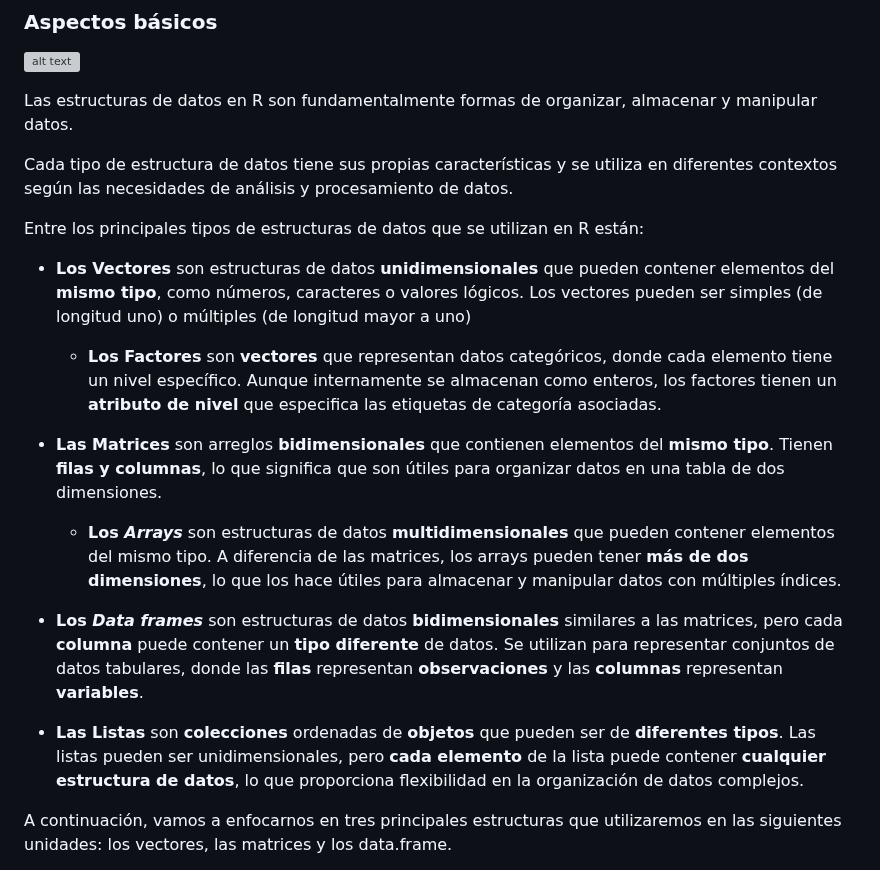
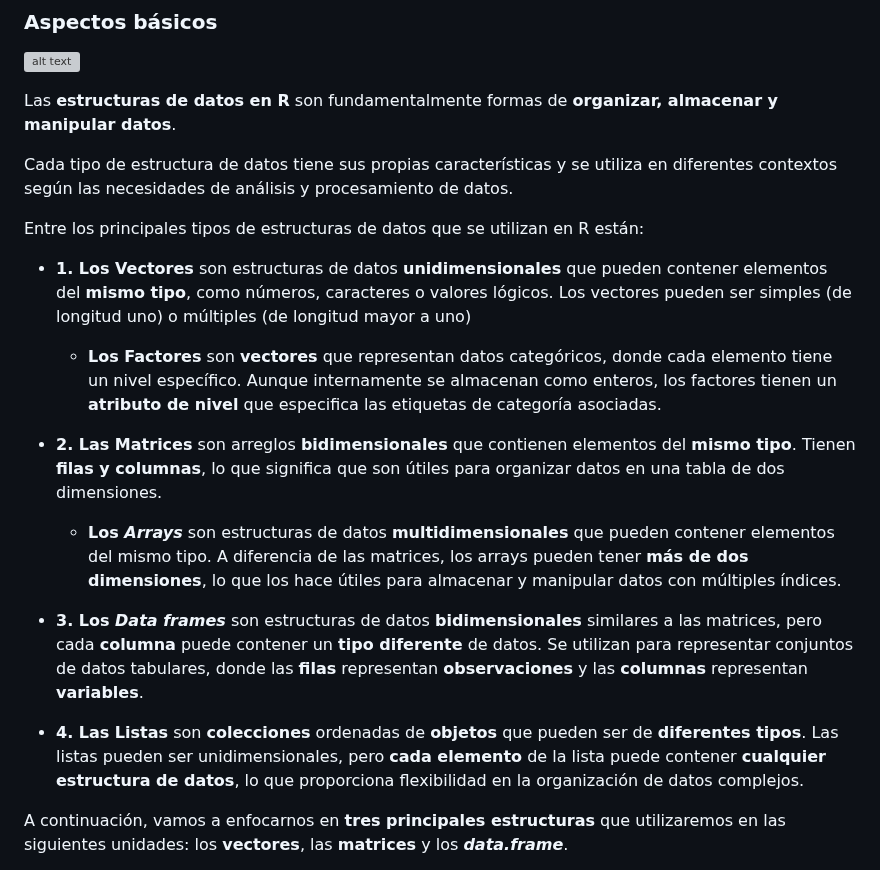
Before and after one commit to NellyJazminPC/Fun-R-transcript, a Markdown page: doc/Unidad_02/U2_2_Estructuras_datos.md, the part around one of its changes. Rendered like a GitHub page; grey boxes are pictures that could not be loaded.

```diff
--- a/doc/Unidad_02/U2_2_Estructuras_datos.md
+++ b/doc/Unidad_02/U2_2_Estructuras_datos.md
@@ -12,23 +14,23 @@
 
 ![alt text](image_2.2_01.png)
 
-Las estructuras de datos en R son fundamentalmente formas de organizar, almacenar y manipular datos.
+Las **estructuras de datos en R** son fundamentalmente formas de **organizar, almacenar y manipular datos**.
 
 Cada tipo de estructura de datos tiene sus propias características y se utiliza en diferentes contextos según las necesidades de análisis y procesamiento de datos.
 
 Entre los principales tipos de estructuras de datos que se utilizan en R están:
 
-- **Los Vectores** son estructuras de datos **unidimensionales** que pueden contener elementos del **mismo tipo**, como números, caracteres o valores lógicos. Los vectores pueden ser simples (de longitud uno) o múltiples (de longitud mayor a uno)
+- **1. Los Vectores** son estructuras de datos **unidimensionales** que pueden contener elementos del **mismo tipo**, como números, caracteres o valores lógicos. Los vectores pueden ser simples (de longitud uno) o múltiples (de longitud mayor a uno)
 
     - **Los Factores** son **vectores** que representan datos categóricos, donde cada elemento tiene un nivel específico. Aunque internamente se almacenan como enteros, los factores tienen un **atributo de nivel** que especifica las etiquetas de categoría asociadas.
 
-- **Las Matrices** son arreglos **bidimensionales** que contienen elementos del **mismo tipo**. Tienen **filas y columnas**, lo que significa que son útiles para organizar datos en una tabla de dos dimensiones.
+- **2. Las Matrices** son arreglos **bidimensionales** que contienen elementos del **mismo tipo**. Tienen **filas y columnas**, lo que significa que son útiles para organizar datos en una tabla de dos dimensiones.
 
     - **Los _Arrays_** son estructuras de datos **multidimensionales** que pueden contener elementos del mismo tipo. A diferencia de las matrices, los arrays pueden tener **más de dos dimensiones**, lo que los hace útiles para almacenar y manipular datos con múltiples índices.
 
-- **Los _Data frames_** son estructuras de datos **bidimensionales** similares a las matrices, pero cada **columna** puede contener un **tipo diferente** de datos. Se utilizan para representar conjuntos de datos tabulares, donde las **filas** representan **observaciones** y las **columnas** representan **variables**.
+- **3. Los _Data frames_** son estructuras de datos **bidimensionales** similares a las matrices, pero cada **columna** puede contener un **tipo diferente** de datos. Se utilizan para representar conjuntos de datos tabulares, donde las **filas** representan **observaciones** y las **columnas** representan **variables**.
 
-- **Las Listas** son **colecciones** ordenadas de **objetos** que pueden ser de **diferentes tipos**. Las listas pueden ser unidimensionales, pero **cada elemento** de la lista puede contener **cualquier estructura de datos**, lo que proporciona flexibilidad en la organización de datos complejos.
+- **4. Las Listas** son **colecciones** ordenadas de **objetos** que pueden ser de **diferentes tipos**. Las listas pueden ser unidimensionales, pero **cada elemento** de la lista puede contener **cualquier estructura de datos**, lo que proporciona flexibilidad en la organización de datos complejos.
 
-A continuación, vamos a enfocarnos en tres principales estructuras que utilizaremos en las siguientes unidades: los vectores, las matrices y los data.frame.
+A continuación, vamos a enfocarnos en **tres principales estructuras** que utilizaremos en las siguientes unidades: los **vectores**, las **matrices** y los **_data.frame_**.
 
```
Also changed, not shown: other parts of doc/Unidad_02/U2_2_Estructuras_datos.md (+9 -36 lines).
